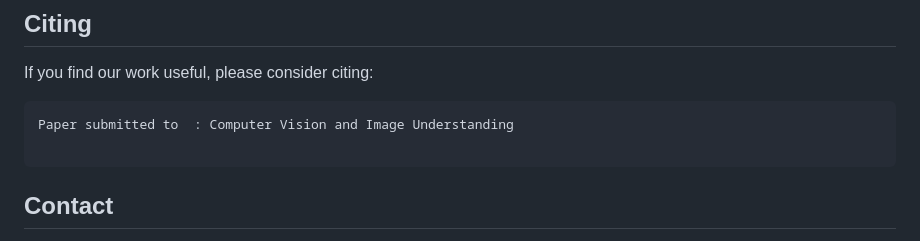
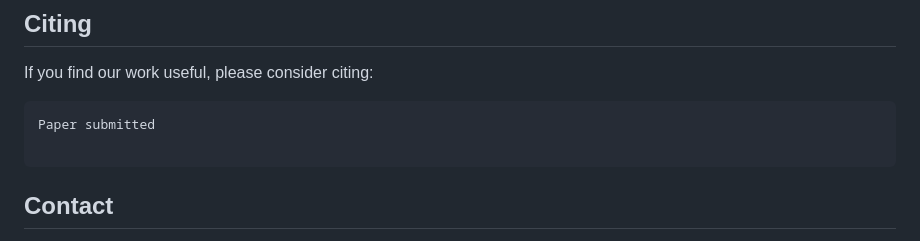
Before and after one commit to slitiWassim/Drone-Guard, a Markdown page: README.md, the part around the change. Drawn GitHub-style.

````diff
--- a/README.md
+++ b/README.md
@@ -188,7 +188,7 @@ python -m torch.distributed.launch --nproc_per_node 4 --master_port 12345 train.
 ## Citing
 If you find our work useful, please consider citing:
 ```BibTeX
-Paper submitted to  : Computer Vision and Image Understanding
+Paper submitted
 
 ```
 
````
